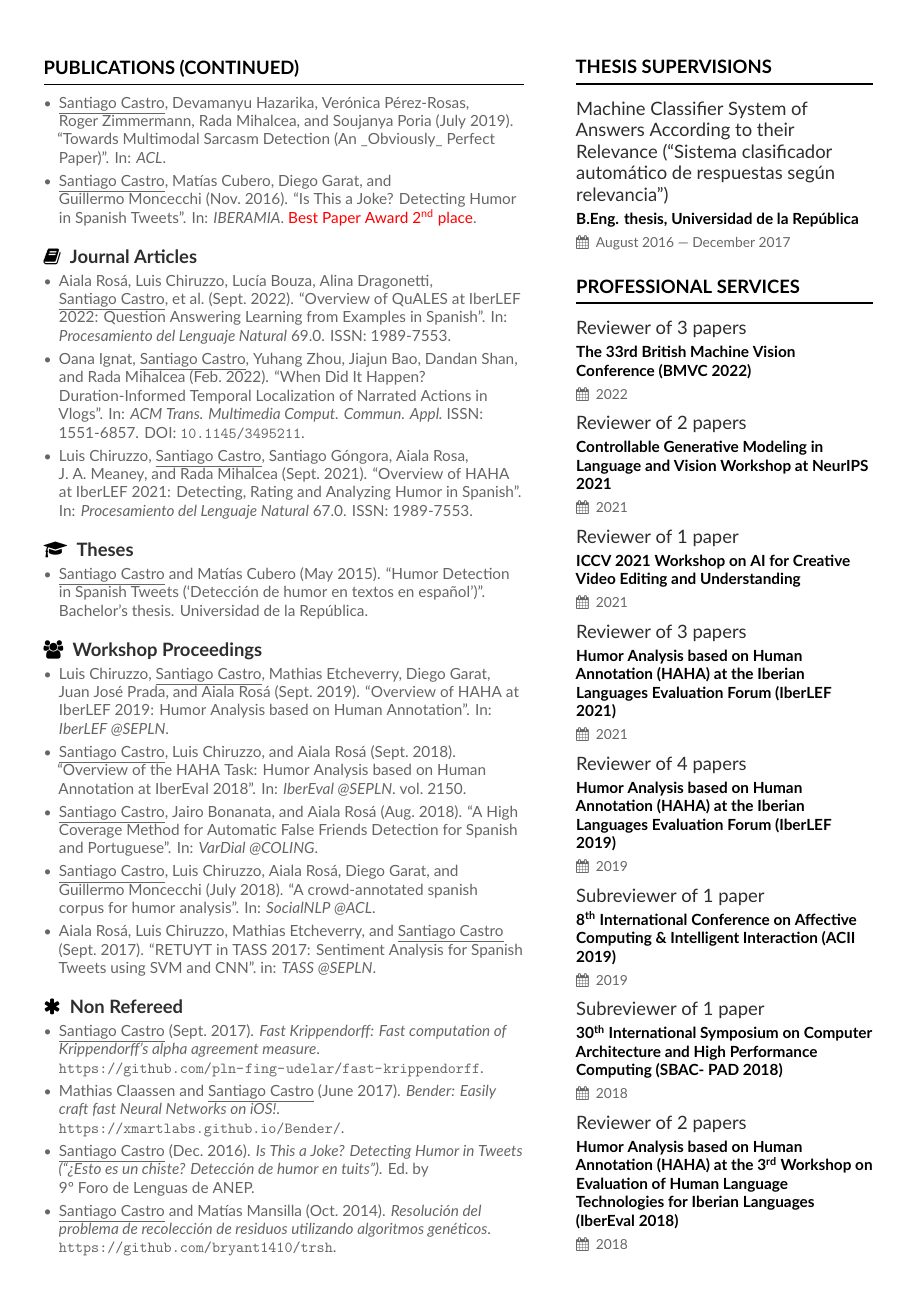
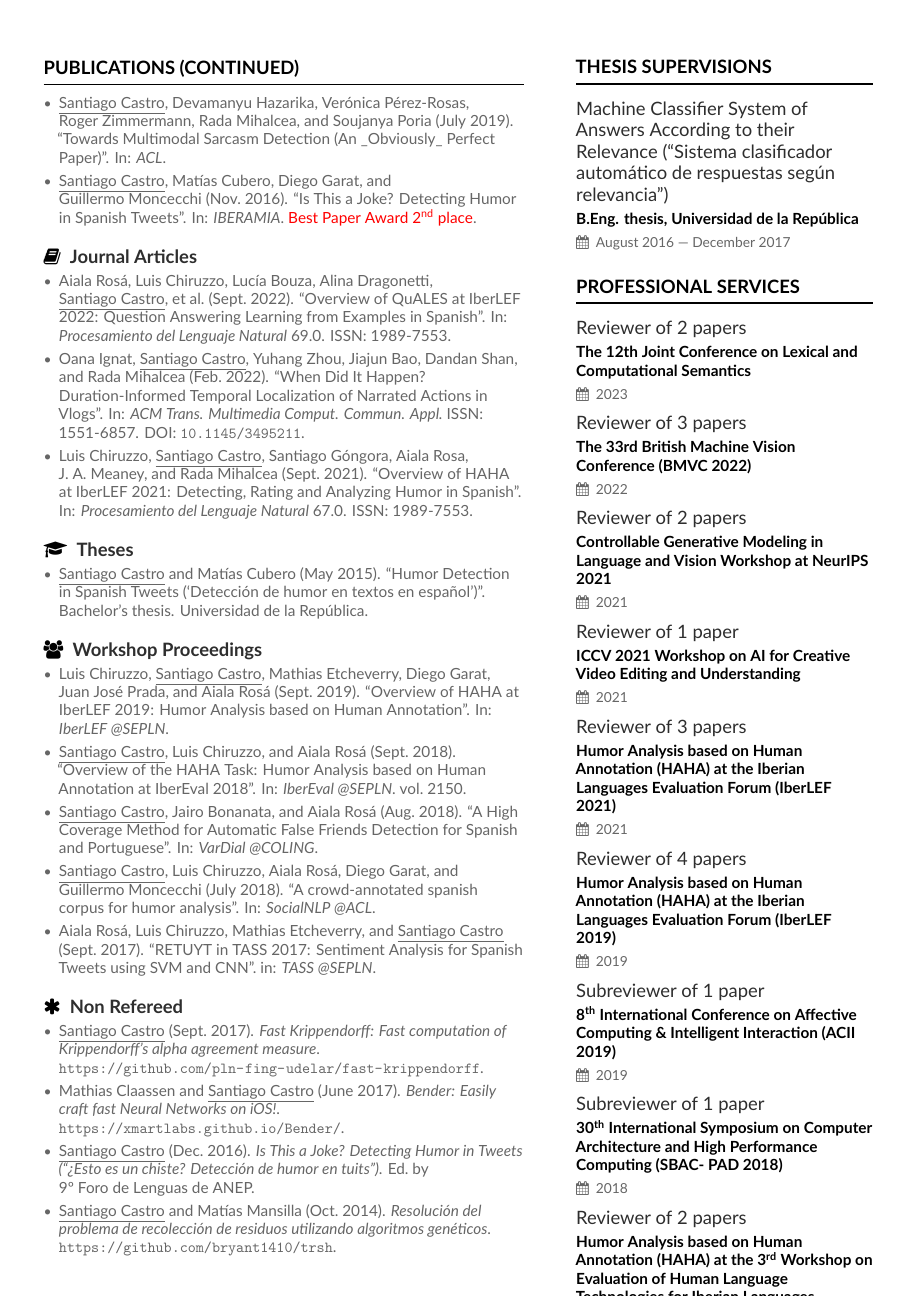
Before and after one commit to bryant1410/resume, a LaTeX CV (main.tex, which reads page2sidebar.tex): page 2 of 5. Compiled offline with XeLaTeX.

Commit message:
Add *SEM reviews

```diff
--- a/page2sidebar.tex
+++ b/page2sidebar.tex
@@ -4,6 +4,8 @@
 automático de respuestas según relevancia'')}{B.Eng. thesis, Universidad de la República}{August 2016 --- December 2017}{}
 
 \cvsection{Professional Services}
+
+\cvevent{Reviewer of 2 papers}{The 12th Joint Conference on Lexical and Computational Semantics}{2023}{}
 
 \cvevent{Reviewer of 3 papers}{The 33rd British Machine Vision Conference (BMVC 2022)}{2022}{}
 
```
